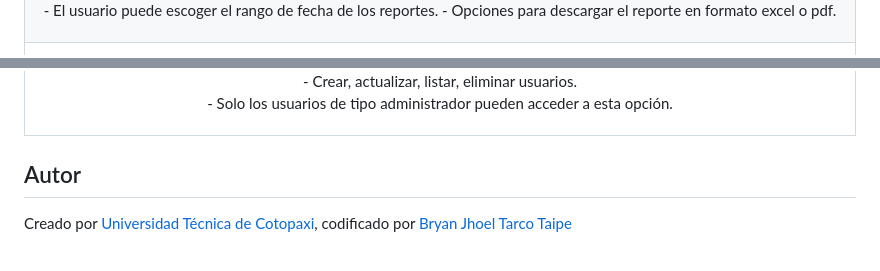
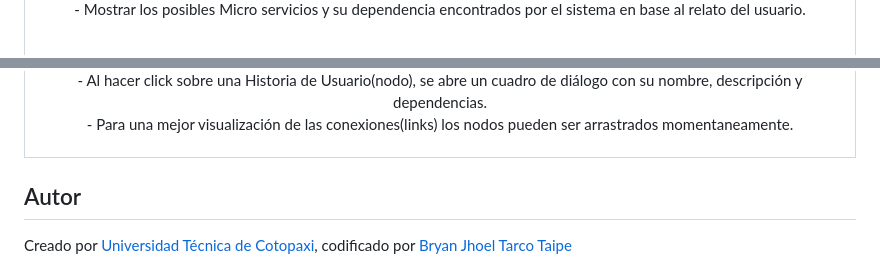
Before and after one commit to bnphony/Procesamiento-Lenguaje-Natural, a Markdown page: README.md, 2 parts joined by grey strips. Drawn GitHub-style.

```diff
--- a/README.md
+++ b/README.md
@@ -181,4 +154,3 @@ Cualquier usuario puede acceder a las funcionalidades del sistema.
         <p>
-          - El usuario puede escoger el rango de fecha de los reportes.
-          - Opciones para descargar el reporte en formato excel o pdf.
+          - Mostrar los posibles Micro servicios y su dependencia encontrados por el sistema en base al relato del usuario.
         </p>
@@ -194,6 +159,6 @@ Cualquier usuario puede acceder a las funcionalidades del sistema.
         <p>
-          - Crear, actualizar, listar, eliminar usuarios. <br/>
-          - Solo los usuarios de tipo administrador pueden acceder a esta opción.
+          - Al hacer click sobre una Historia de Usuario(nodo), se abre un cuadro de diálogo con su nombre, descripción y dependencias. <br/>
+          - Para una mejor visualización de las conexiones(links) los nodos pueden ser arrastrados momentaneamente.
         </p>
       </div>
     </td>
```
Also changed, not shown: other parts of README.md (+45 -79 lines).
